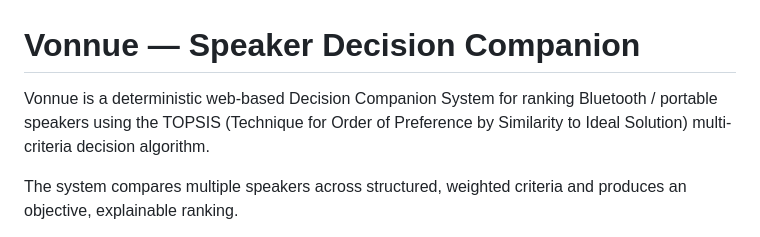
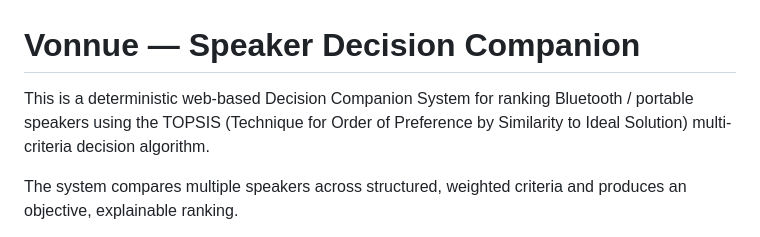
Before and after one commit to Pranavdas-1/Vonnue, a Markdown page: README.md, the part around the change. GitHub-like rendering.

```diff
--- a/README.md
+++ b/README.md
@@ -1,6 +1,6 @@
 # Vonnue — Speaker Decision Companion
 
-Vonnue is a deterministic web-based Decision Companion System for ranking Bluetooth / portable speakers using the TOPSIS (Technique for Order of Preference by Similarity to Ideal Solution) multi-criteria decision algorithm.
+This is a deterministic web-based Decision Companion System for ranking Bluetooth / portable speakers using the TOPSIS (Technique for Order of Preference by Similarity to Ideal Solution) multi-criteria decision algorithm.
 
 The system compares multiple speakers across structured, weighted criteria and produces an objective, explainable ranking.
 
```
